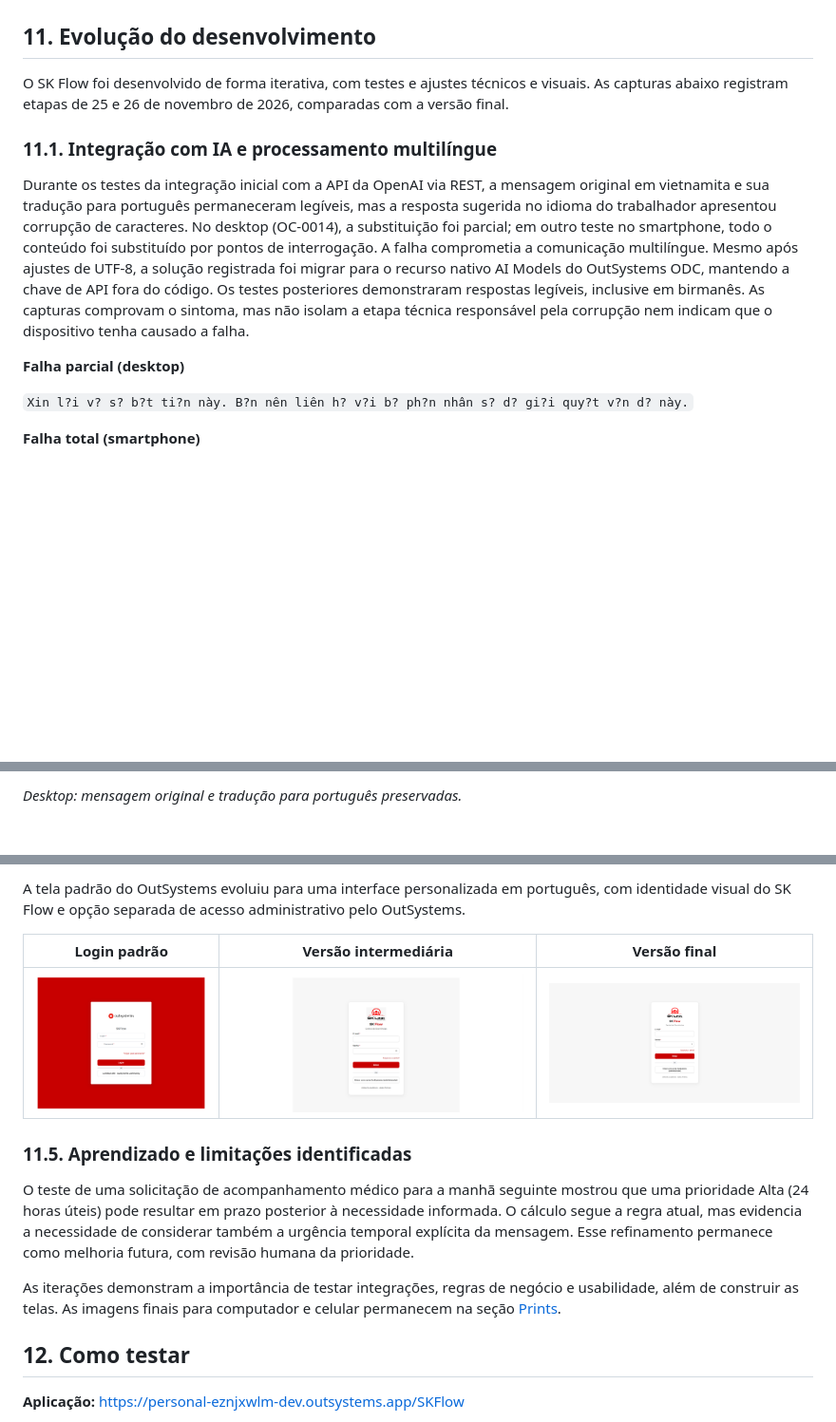
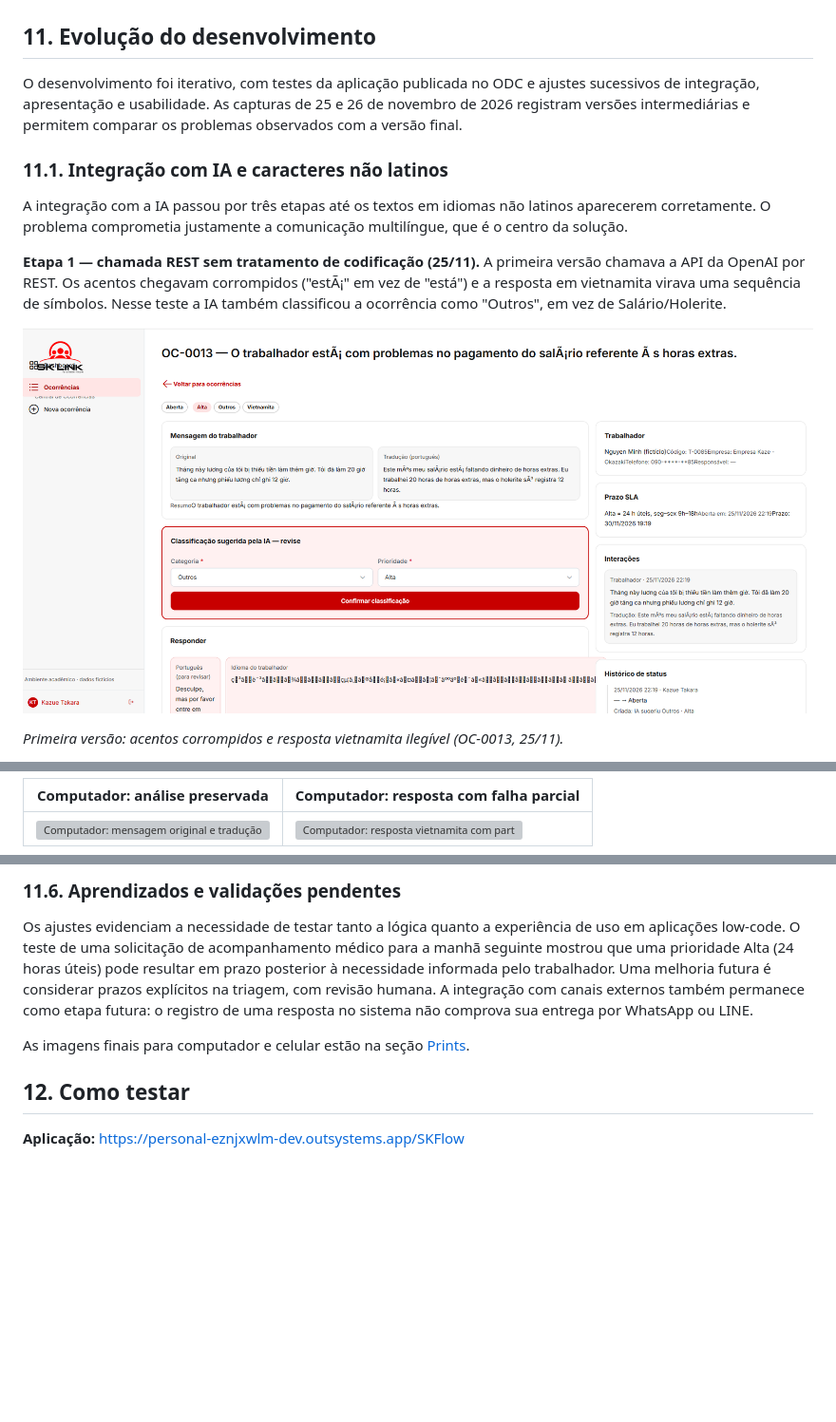
Before and after one commit to takarakazue/SK-Flow, a Markdown page: README.md, 3 parts joined by grey strips. Shown at 95% size. Drawn GitHub-style; pictures changed too: docs/evolucao/unicode-00-rest-inicial.png (added); blank space fills up the shorter version; grey boxes are pictures that could not be loaded.

```diff
--- a/README.md
+++ b/README.md
@@ -252,15 +252,15 @@ stateDiagram-v2
 
 ## 11. Evolução do desenvolvimento
 
-O SK Flow foi desenvolvido de forma iterativa, com testes e ajustes técnicos e visuais. As capturas abaixo registram etapas de 25 e 26 de novembro de 2026, comparadas com a versão final.
+O desenvolvimento foi iterativo, com testes da aplicação publicada no ODC e ajustes sucessivos de integração, apresentação e usabilidade. As capturas de 25 e 26 de novembro de 2026 registram versões intermediárias e permitem comparar os problemas observados com a versão final.
 
-### 11.1. Integração com IA e processamento multilíngue
+### 11.1. Integração com IA e caracteres não latinos
 
-Durante os testes da integração inicial com a API da OpenAI via REST, a mensagem original em vietnamita e sua tradução para português permaneceram legíveis, mas a resposta sugerida no idioma do trabalhador apresentou corrupção de caracteres. No desktop (OC-0014), a substituição foi parcial; em outro teste no smartphone, todo o conteúdo foi substituído por pontos de interrogação. A falha comprometia a comunicação multilíngue. Mesmo após ajustes de UTF-8, a solução registrada foi migrar para o recurso nativo AI Models do OutSystems ODC, mantendo a chave de API fora do código. Os testes posteriores demonstraram respostas legíveis, inclusive em birmanês. As capturas comprovam o sintoma, mas não isolam a etapa técnica responsável pela corrupção nem indicam que o dispositivo tenha causado a falha.
+A integração com a IA passou por três etapas até os textos em idiomas não latinos aparecerem corretamente. O problema comprometia justamente a comunicação multilíngue, que é o centro da solução.
 
-**Falha parcial (desktop)**
+**Etapa 1 — chamada REST sem tratamento de codificação (25/11).** A primeira versão chamava a API da OpenAI por REST. Os acentos chegavam corrompidos ("estÃ¡" em vez de "está") e a resposta em vietnamita virava uma sequência de símbolos. Nesse teste a IA também classificou a ocorrência como "Outros", em vez de Salário/Holerite.
 
-`Xin l?i v? s? b?t ti?n này. B?n nên liên h? v?i b? ph?n nhân s? d? gi?i quy?t v?n d? này.`
+![Primeira versão: acentos corrompidos em português e resposta vietnamita ilegível (OC-0013)](docs/evolucao/unicode-00-rest-inicial.png)
 
-**Falha total (smartphone)**
+*Primeira versão: acentos corrompidos e resposta vietnamita ilegível (OC-0013, 25/11).*
 
@@ -268,3 +268,5 @@ Durante os testes da integração inicial com a API da OpenAI via REST, a mensag
 
-*Desktop: mensagem original e tradução para português preservadas.*
+| Computador: análise preservada | Computador: resposta com falha parcial |
+|---|---|
+| ![Computador: mensagem original e tradução para português preservadas](docs/evolucao/unicode-01-desktop-analise.png) | ![Computador: resposta vietnamita com parte dos caracteres trocada por pontos de interrogação](docs/evolucao/unicode-02-desktop-erro-parcial.png) |
 
@@ -316,15 +322,9 @@ Os filtros inicialmente exibiam o valor interno `0` em vez de um rótulo compree
 
-A tela padrão do OutSystems evoluiu para uma interface personalizada em português, com identidade visual do SK Flow e opção separada de acesso administrativo pelo OutSystems.
+### 11.6. Aprendizados e validações pendentes
 
-| Login padrão | Versão intermediária | Versão final |
-|---|---|---|
-| ![Login padrão](docs/evolucao/login-padrao.png) | ![Login intermediário](docs/evolucao/login-intermediario.png) | ![Login final](docs/prints/pc-00-login.png) |
+Os ajustes evidenciam a necessidade de testar tanto a lógica quanto a experiência de uso em aplicações low-code. O teste de uma solicitação de acompanhamento médico para a manhã seguinte mostrou que uma prioridade Alta (24 horas úteis) pode resultar em prazo posterior à necessidade informada pelo trabalhador. Uma melhoria futura é considerar prazos explícitos na triagem, com revisão humana. A integração com canais externos também permanece como etapa futura: o registro de uma resposta no sistema não comprova sua entrega por WhatsApp ou LINE.
 
-### 11.5. Aprendizado e limitações identificadas
-
-O teste de uma solicitação de acompanhamento médico para a manhã seguinte mostrou que uma prioridade Alta (24 horas úteis) pode resultar em prazo posterior à necessidade informada. O cálculo segue a regra atual, mas evidencia a necessidade de considerar também a urgência temporal explícita da mensagem. Esse refinamento permanece como melhoria futura, com revisão humana da prioridade.
-
-As iterações demonstram a importância de testar integrações, regras de negócio e usabilidade, além de construir as telas. As imagens finais para computador e celular permanecem na seção [Prints](#10-prints).
+As imagens finais para computador e celular estão na seção [Prints](#10-prints).
 
 ## 12. Como testar
 
```
Also changed, not shown: other parts of README.md (+34 -30 lines).
